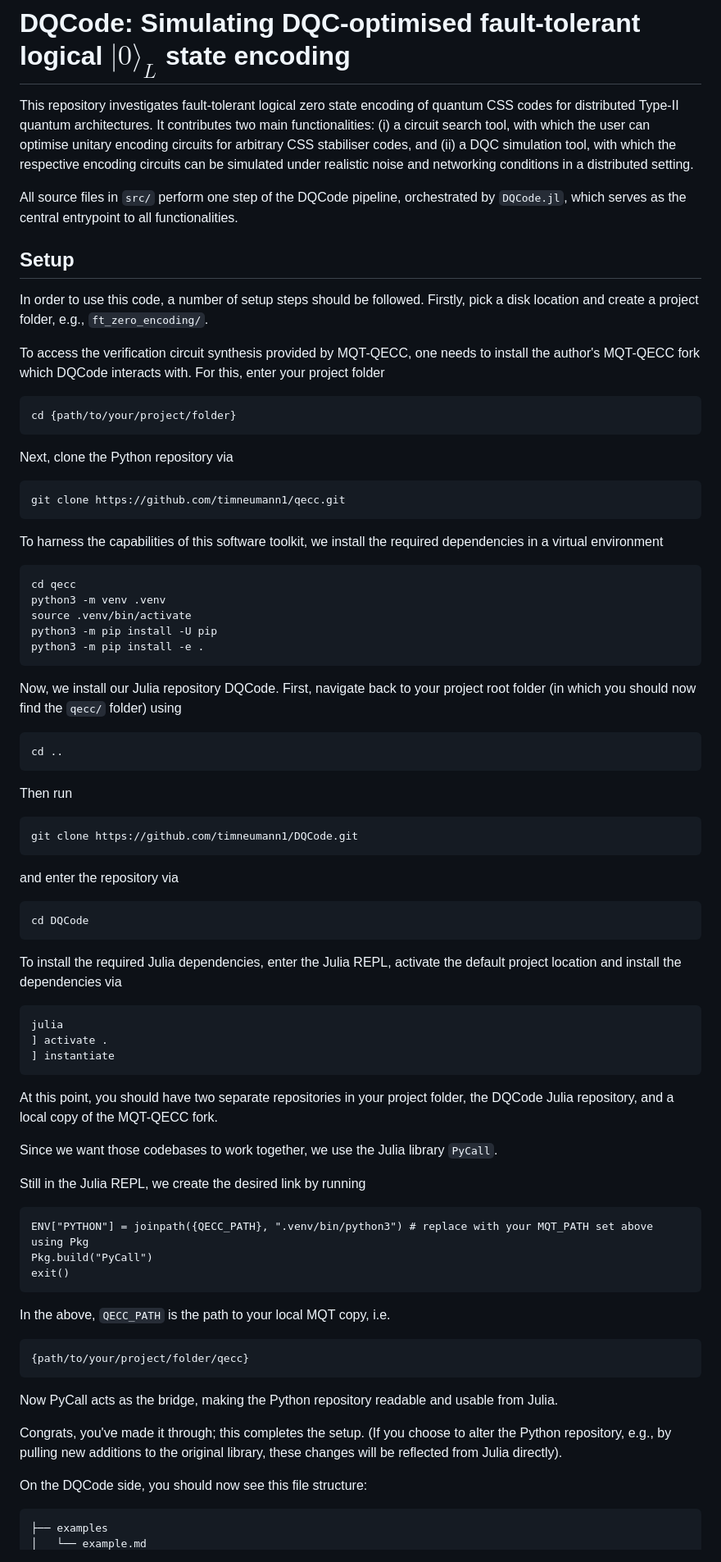
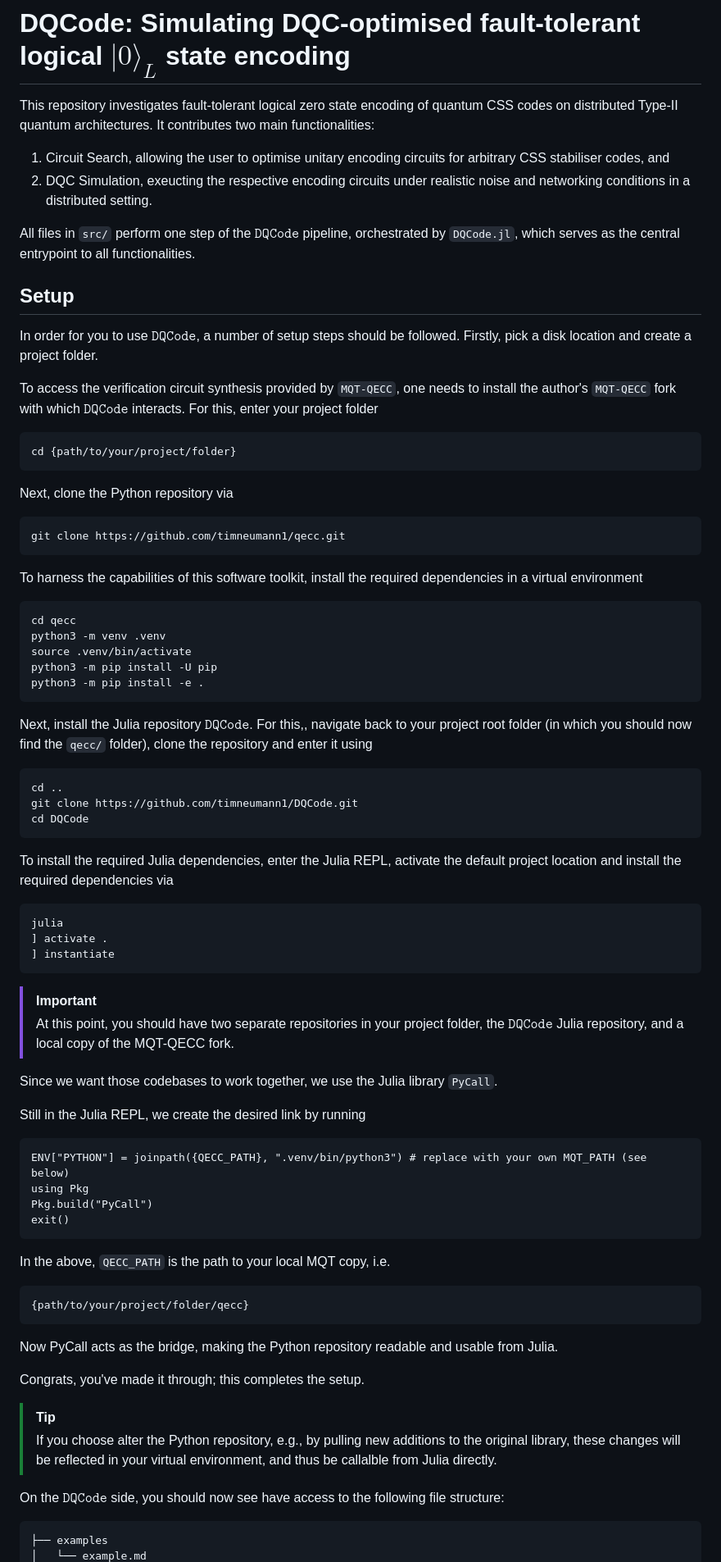
Before and after one commit to timneumann1/DQCode, a Markdown page: README.md, the part around one of its changes. Shown at 82% size. Drawn GitHub-style.

Commit message:
Updates to README and example.md

````diff
--- a/README.md
+++ b/README.md
@@ -1,14 +1,16 @@
 # DQCode: Simulating DQC-optimised fault-tolerant logical $|0\rangle_L$ state encoding
 
-This repository investigates fault-tolerant logical zero state encoding of quantum CSS codes for distributed Type-II quantum architectures. It contributes two main functionalities: (i) a circuit search tool, with which the user can optimise unitary encoding circuits for arbitrary CSS stabiliser codes, and (ii) a DQC simulation tool, with which the respective encoding circuits can be simulated under realistic noise and networking conditions in a distributed setting.
+This repository investigates fault-tolerant logical zero state encoding of quantum CSS codes on distributed Type-II quantum architectures. It contributes two main functionalities:
+1. Circuit Search, allowing the user to optimise unitary encoding circuits for arbitrary CSS stabiliser codes, and
+2. DQC Simulation, exeucting the respective encoding circuits under realistic noise and networking conditions in a distributed setting.
 
-All source files in `src/` perform one step of the DQCode pipeline, orchestrated by `DQCode.jl`, which serves as the central entrypoint to all functionalities.
+All files in `src/` perform one step of the $\texttt{DQCode}$ pipeline, orchestrated by `DQCode.jl`, which serves as the central entrypoint to all functionalities.
 
 ## Setup
 
-In order to use this code, a number of setup steps should be followed. Firstly, pick a disk location and create a project folder, e.g., `ft_zero_encoding/`.
+In order for you to use $\texttt{DQCode}$, a number of setup steps should be followed. Firstly, pick a disk location and create a project folder.
 
-To access the verification circuit synthesis provided by MQT-QECC, one needs to install the author's MQT-QECC fork which DQCode interacts with. For this, enter your project folder
+To access the verification circuit synthesis provided by `MQT-QECC`, one needs to install the author's `MQT-QECC` fork with which $\texttt{DQCode}$ interacts. For this, enter your project folder
 
 ```
 cd {path/to/your/project/folder}
@@ -20,7 +22,7 @@ Next, clone the Python repository via
 git clone https://github.com/timneumann1/qecc.git
 ```
 
-To harness the capabilities of this software toolkit, we install the required dependencies in a virtual environment
+To harness the capabilities of this software toolkit, install the required dependencies in a virtual environment
 
 ```
 cd qecc
@@ -30,39 +32,30 @@ python3 -m pip install -U pip
 python3 -m pip install -e .
 ```
 
-Now, we install our Julia repository DQCode. First, navigate back to your project root folder (in which you should now find the `qecc/` folder) using
+Next, install the Julia repository $\texttt{DQCode}$. For this,, navigate back to your project root folder (in which you should now find the `qecc/` folder), clone the repository and enter it using
 
 ```
 cd ..
-```
-
-Then run
-
-```
 git clone https://github.com/timneumann1/DQCode.git
-```
-
-and enter the repository via
-
-```
 cd DQCode
 ```
 
-To install the required Julia dependencies, enter the Julia REPL, activate the default project location and install the dependencies via
+To install the required Julia dependencies, enter the Julia REPL, activate the default project location and install the required dependencies via
 ```
 julia
 ] activate .
 ] instantiate
 ```
 
-At this point, you should have two separate repositories in your project folder, the DQCode Julia repository, and a local copy of the MQT-QECC fork.
+> [!IMPORTANT]
+> At this point, you should have two separate repositories in your project folder, the $\texttt{DQCode}$ Julia repository, and a local copy of the MQT-QECC fork.
 
 Since we want those codebases to work together, we use the Julia library `PyCall`.
 
 Still in the Julia REPL, we create the desired link by running
 
 ```
-ENV["PYTHON"] = joinpath({QECC_PATH}, ".venv/bin/python3") # replace with your MQT_PATH set above
+ENV["PYTHON"] = joinpath({QECC_PATH}, ".venv/bin/python3") # replace with your own MQT_PATH (see below)
 using Pkg
 Pkg.build("PyCall")
 exit()
@@ -76,9 +69,12 @@ In the above, `QECC_PATH` is the path to your local MQT copy, i.e.
 
 Now PyCall acts as the bridge, making the Python repository readable and usable from Julia.
 
-Congrats, you've made it through; this completes the setup. (If you choose to alter the Python repository, e.g., by pulling new additions to the original library, these changes will be reflected from Julia directly).
+Congrats, you've made it through; this completes the setup.
 
-On the DQCode side, you should now see this file structure:
+> [!TIP]
+> If you choose alter the Python repository, e.g., by pulling new additions to the original library, these changes will be reflected in your virtual environment, and thus be callalble from Julia directly.
+
+On the $\texttt{DQCode}$ side, you should now see have access to the following file structure:
 
 ```
 ├── examples
````
Also changed, not shown: other parts of README.md (+24 -29 lines), examples/example.md (+8 -2 lines).
